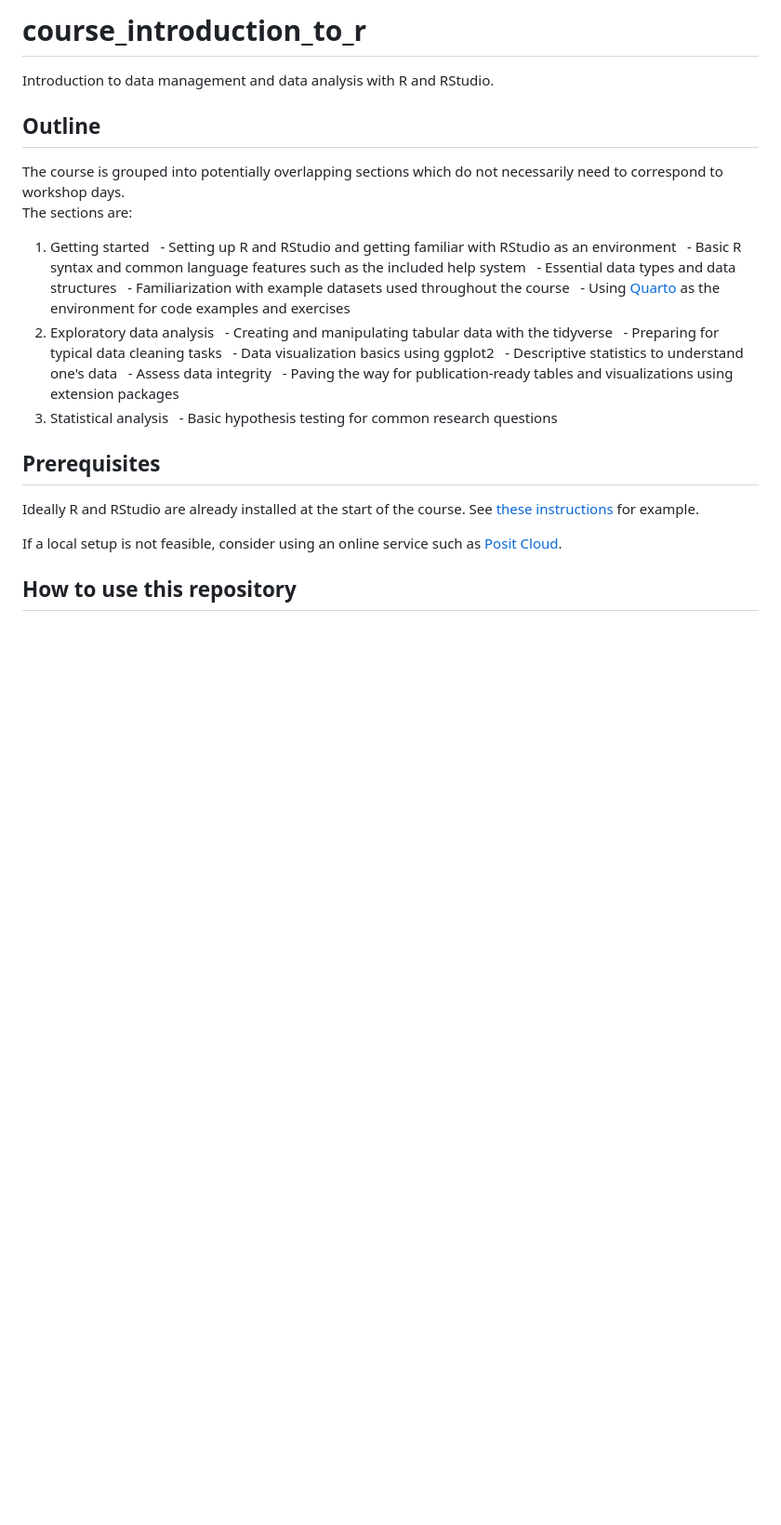
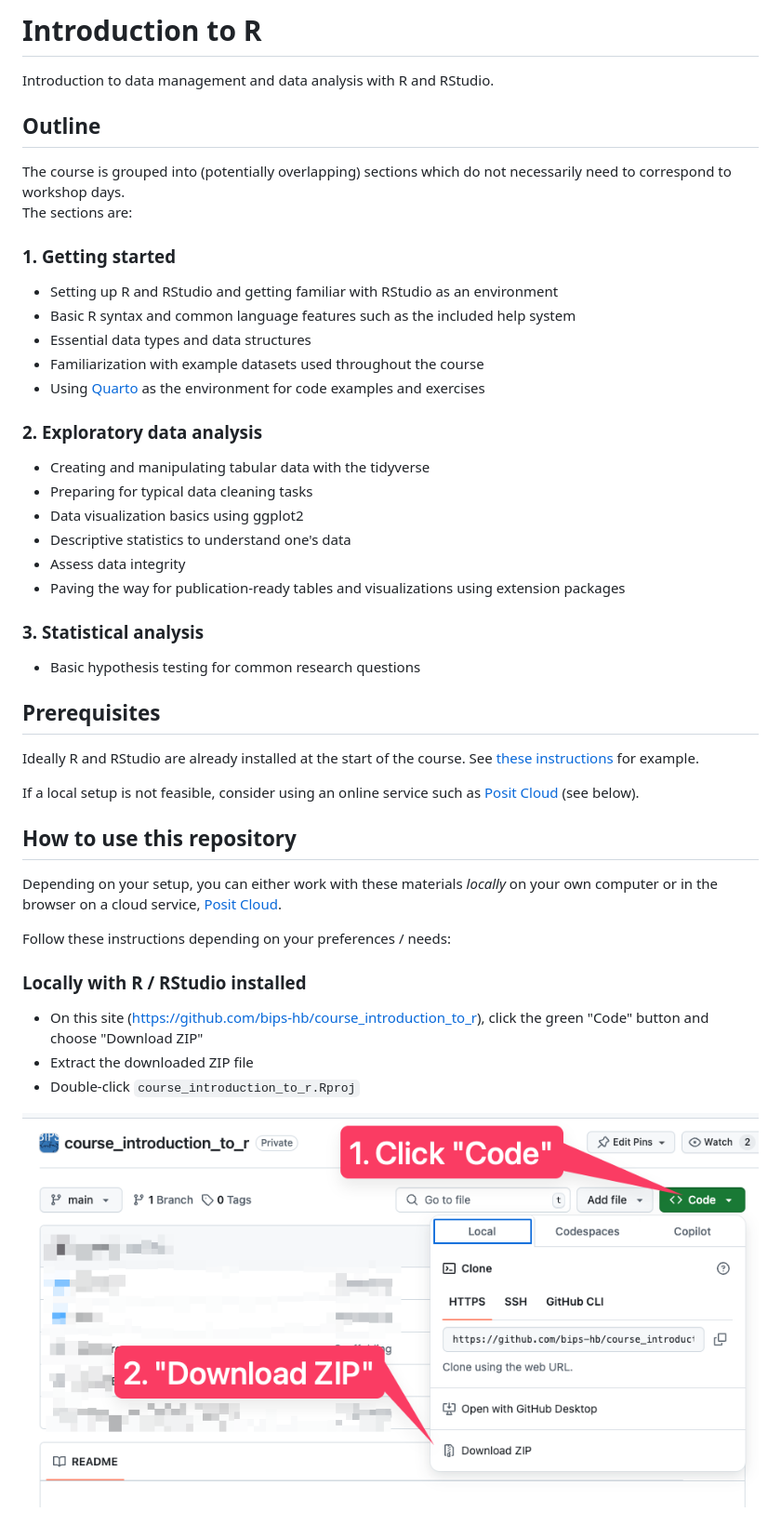
Before and after one commit to bips-hb/course_introduction_to_r, a Markdown page: README.md, the part around the change printed below. Shown: that part at 93% size. GitHub-like rendering; pictures changed too: img/github-1.png (added); blank space fills up the shorter version.

Commit message:
Add instructions for project setup

```diff
--- a/README.md
+++ b/README.md
@@ -1,33 +1,52 @@
-# course_introduction_to_r
+# Introduction to R
 
 Introduction to data management and data analysis with R and RStudio.
 
 ## Outline
 
-The course is grouped into potentially overlapping sections which do not necessarily need to correspond to workshop days.
+The course is grouped into (potentially overlapping) sections which do not necessarily need to correspond to workshop days.
 The sections are:
 
-1. Getting started
-  - Setting up R and RStudio and getting familiar with RStudio as an environment
-  - Basic R syntax and common language features such as the included help system
-  - Essential data types and data structures
-  - Familiarization with example datasets used throughout the course
-  - Using [Quarto](https://quarto.org/) as the environment for code examples and exercises
-2. Exploratory data analysis
-  - Creating and manipulating tabular data with the tidyverse
-  - Preparing for typical data cleaning tasks
-  - Data visualization basics using ggplot2
-  - Descriptive statistics to understand one's data
-  - Assess data integrity
-  - Paving the way for publication-ready tables and visualizations using extension packages
-3. Statistical analysis
-  - Basic hypothesis testing for common research questions
+### 1. Getting started
+
+- Setting up R and RStudio and getting familiar with RStudio as an environment
+- Basic R syntax and common language features such as the included help system
+- Essential data types and data structures
+- Familiarization with example datasets used throughout the course
+- Using [Quarto](https://quarto.org/) as the environment for code examples and exercises
+
+### 2. Exploratory data analysis
+
+- Creating and manipulating tabular data with the tidyverse
+- Preparing for typical data cleaning tasks
+- Data visualization basics using ggplot2
+- Descriptive statistics to understand one's data
+- Assess data integrity
+- Paving the way for publication-ready tables and visualizations using extension packages
+
+### 3. Statistical analysis
+
+- Basic hypothesis testing for common research questions
 
 
 ## Prerequisites
 
 Ideally R and RStudio are already installed at the start of the course. See [these instructions](https://lukasburk.de/posts/install-r/) for example.
 
-If a local setup is not feasible, consider using an online service such as [Posit Cloud](https://posit.cloud/).
+If a local setup is not feasible, consider using an online service such as [Posit Cloud](https://posit.cloud/) (see below).
 
 ## How to use this repository
+
+Depending on your setup, you can either work with these materials *locally* on your own computer or in the browser on a cloud service, [Posit Cloud](https://posit.cloud/).
+
+Follow these instructions depending on your preferences / needs:
+
+### Locally with R / RStudio installed
+
+- On this site (<https://github.com/bips-hb/course_introduction_to_r>), click the green "Code" button and choose "Download ZIP"
+- Extract the downloaded ZIP file
+- Double-click `course_introduction_to_r.Rproj`
+
+![](img/github-1.png)
+
+
```
Also changed, not shown: other parts of README.md (+23 -0 lines), img/positcloud-1.png (added), img/positcloud-2.png (added), img/positcloud-3.png (added), 1 other file.
